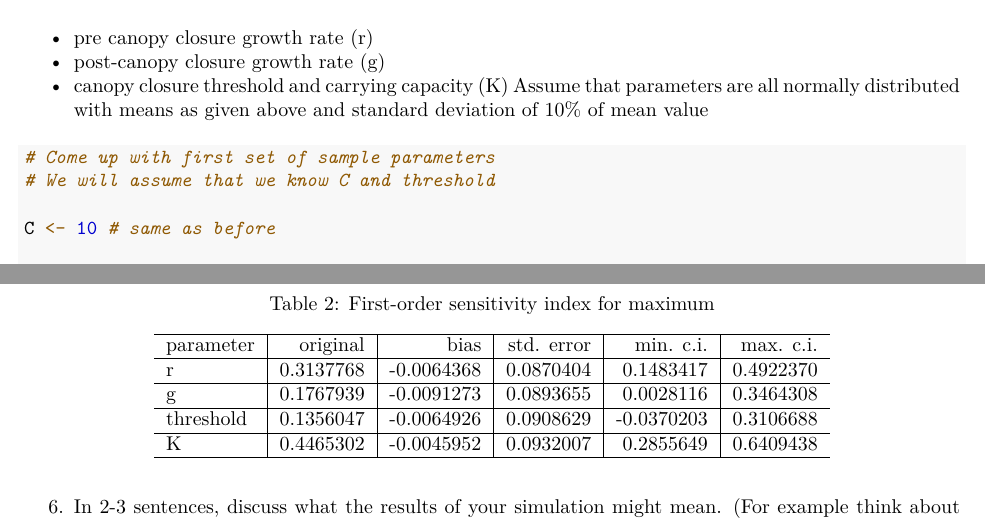
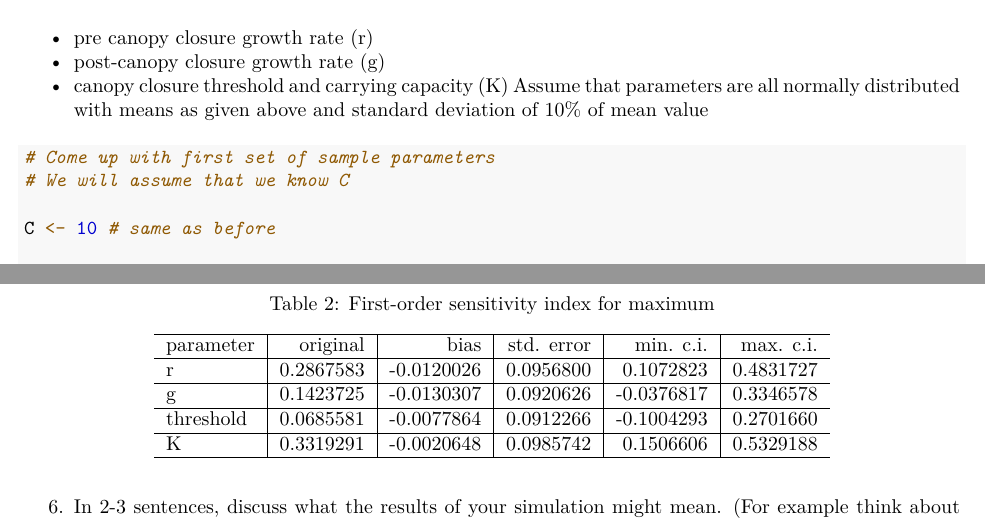
Before and after one commit to eeerika/eds230_assignment6, an R Markdown document (eds230_assignment6_sobol_with_ode.Rmd): two parts of pages 2 and 8 of 8, joined at a grey line, cut so that both start at the same text. The pictures show the output file eds230_assignment6_sobol_with_ode.pdf that the author committed with the source.

Commit message:
another small fix

````diff
--- a/eds230_assignment6_sobol_with_ode.Rmd
+++ b/eds230_assignment6_sobol_with_ode.Rmd
@@ -68,7 +68,7 @@ Assume that parameters are all normally distributed with means as given above an
 
 ```{r}
 # Come up with first set of sample parameters
-# We will assume that we know C and threshold
+# We will assume that we know C
 
 C <- 10 # same as before
 
````
Also changed, not shown: eds230_assignment6_sobol_with_ode.pdf, 1 other file.
